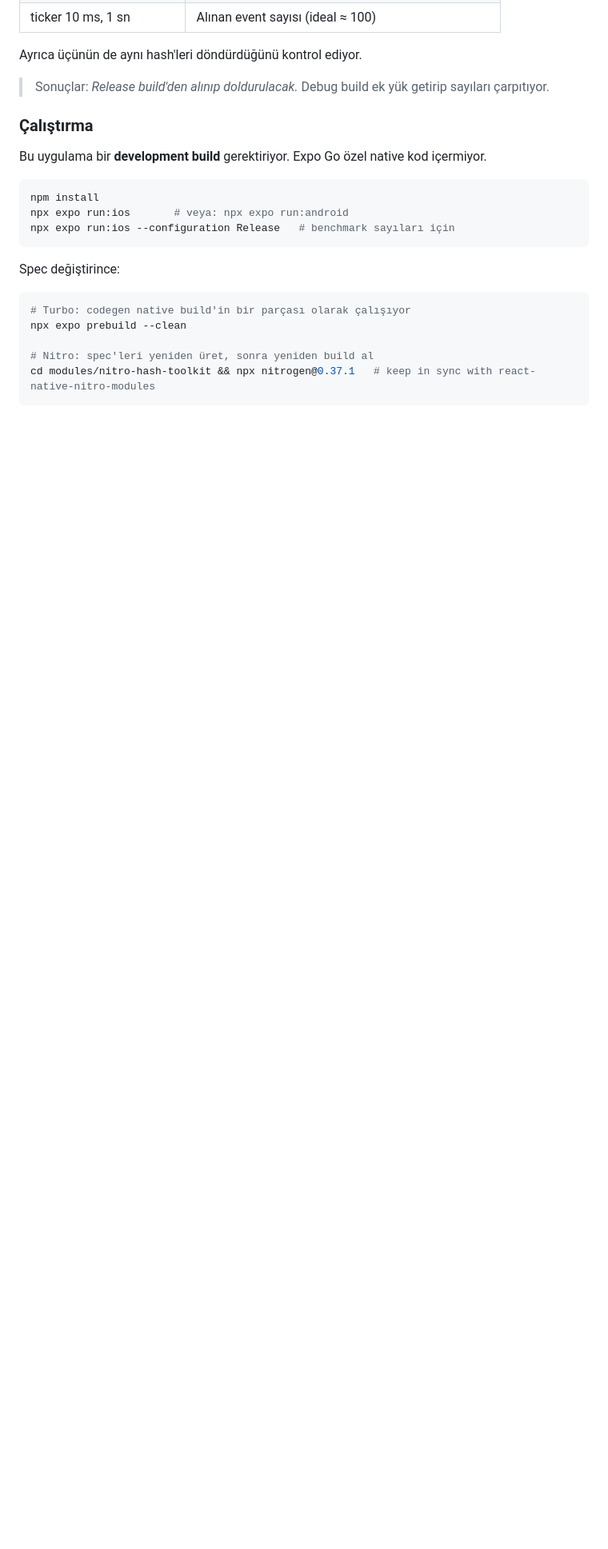
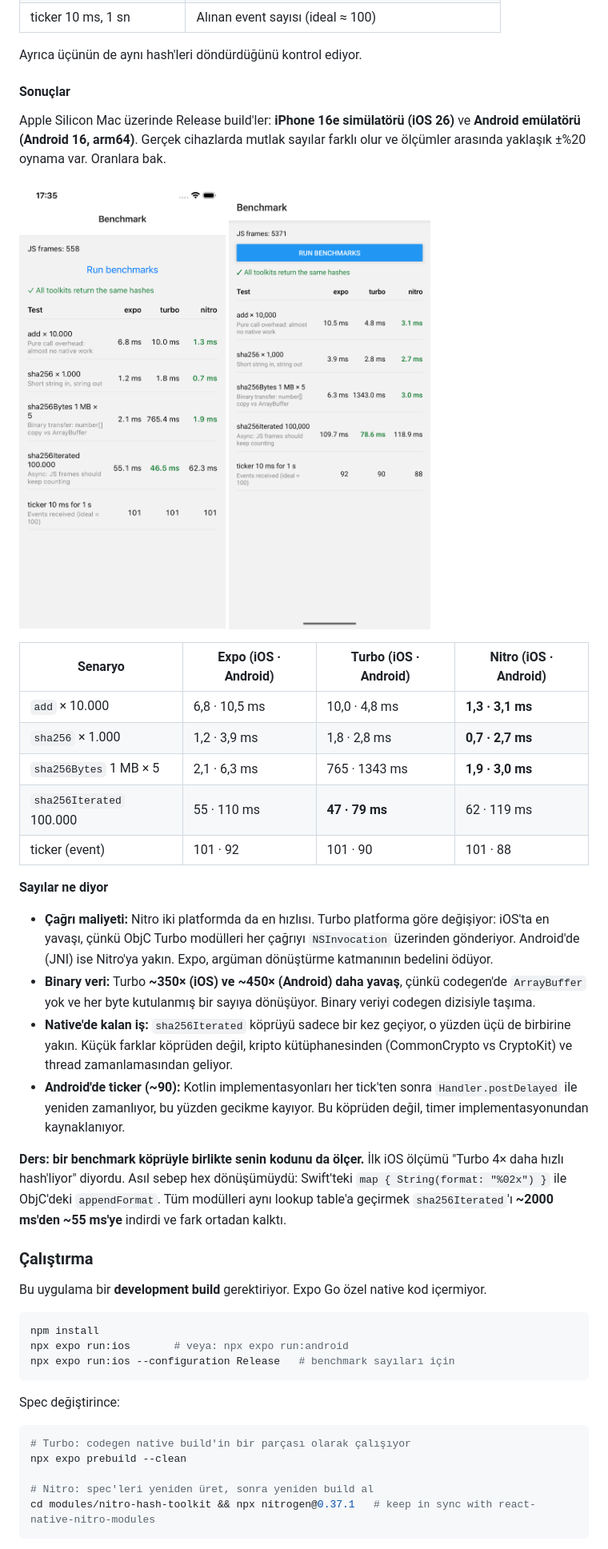
Before and after one commit to bariskndmr/rn-native-modules-compared, a Markdown page: README.md, the part around the change printed below. Shown: that part at 80% size. Drawn GitHub-style; pictures changed too: docs/benchmark-android.png (added), docs/benchmark-ios.png (added); blank space fills up the shorter version.

```diff
--- a/README.md
+++ b/README.md
@@ -204,7 +228,31 @@ plugins/
 
 Ayrıca üçünün de aynı hash'leri döndürdüğünü kontrol ediyor.
 
-> Sonuçlar: _Release build'den alınıp doldurulacak._ Debug build ek yük getirip sayıları çarpıtıyor.
+#### Sonuçlar
+
+Apple Silicon Mac üzerinde Release build'ler: **iPhone 16e simülatörü (iOS 26)** ve **Android emülatörü (Android 16, arm64)**. Gerçek cihazlarda mutlak sayılar farklı olur ve ölçümler arasında yaklaşık ±%20 oynama var. Oranlara bak.
+
+<p>
+  <img src="docs/benchmark-ios.png" width="300" alt="iOS benchmark sonuçları" />
+  <img src="docs/benchmark-android.png" width="300" alt="Android benchmark sonuçları" />
+</p>
+
+| Senaryo | Expo (iOS · Android) | Turbo (iOS · Android) | Nitro (iOS · Android) |
+|---|---|---|---|
+| `add` × 10.000 | 6,8 · 10,5 ms | 10,0 · 4,8 ms | **1,3 · 3,1 ms** |
+| `sha256` × 1.000 | 1,2 · 3,9 ms | 1,8 · 2,8 ms | **0,7 · 2,7 ms** |
+| `sha256Bytes` 1 MB × 5 | 2,1 · 6,3 ms | 765 · 1343 ms | **1,9 · 3,0 ms** |
+| `sha256Iterated` 100.000 | 55 · 110 ms | **47 · 79 ms** | 62 · 119 ms |
+| ticker (event) | 101 · 92 | 101 · 90 | 101 · 88 |
+
+**Sayılar ne diyor**
+
+- **Çağrı maliyeti:** Nitro iki platformda da en hızlısı. Turbo platforma göre değişiyor: iOS'ta en yavaşı, çünkü ObjC Turbo modülleri her çağrıyı `NSInvocation` üzerinden gönderiyor. Android'de (JNI) ise Nitro'ya yakın. Expo, argüman dönüştürme katmanının bedelini ödüyor.
+- **Binary veri:** Turbo **~350× (iOS) ve ~450× (Android) daha yavaş**, çünkü codegen'de `ArrayBuffer` yok ve her byte kutulanmış bir sayıya dönüşüyor. Binary veriyi codegen dizisiyle taşıma.
+- **Native'de kalan iş:** `sha256Iterated` köprüyü sadece bir kez geçiyor, o yüzden üçü de birbirine yakın. Küçük farklar köprüden değil, kripto kütüphanesinden (CommonCrypto vs CryptoKit) ve thread zamanlamasından geliyor.
+- **Android'de ticker (~90):** Kotlin implementasyonları her tick'ten sonra `Handler.postDelayed` ile yeniden zamanlıyor, bu yüzden gecikme kayıyor. Bu köprüden değil, timer implementasyonundan kaynaklanıyor.
+
+**Ders: bir benchmark köprüyle birlikte senin kodunu da ölçer.** İlk iOS ölçümü "Turbo 4× daha hızlı hash'liyor" diyordu. Asıl sebep hex dönüşümüydü: Swift'teki `map { String(format: "%02x") }` ile ObjC'deki `appendFormat`. Tüm modülleri aynı lookup table'a geçirmek `sha256Iterated`'ı **~2000 ms'den ~55 ms'ye** indirdi ve fark ortadan kalktı.
 
 ### Çalıştırma
 
```
Also changed, not shown: other parts of README.md (+25 -1 lines), 6 other files.
